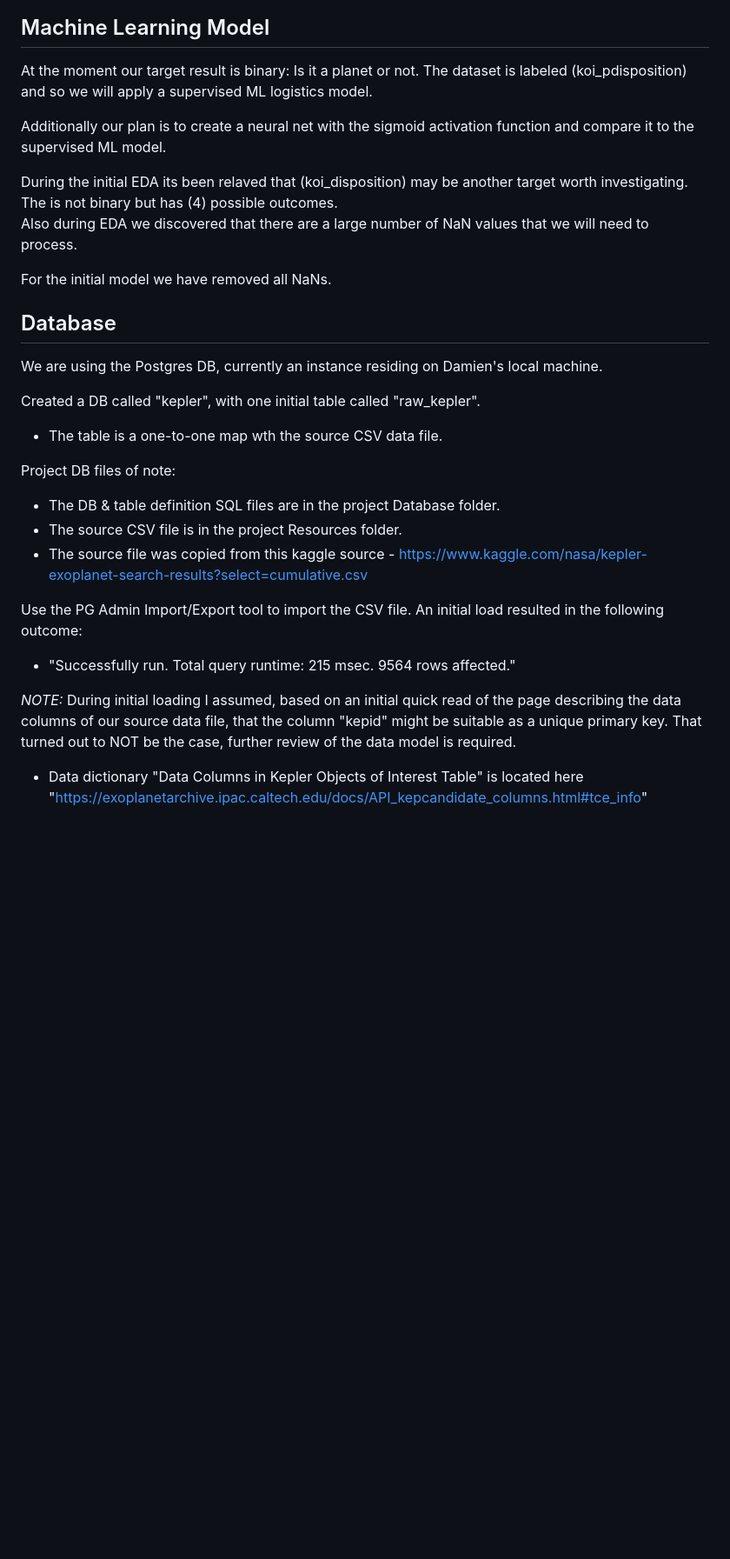
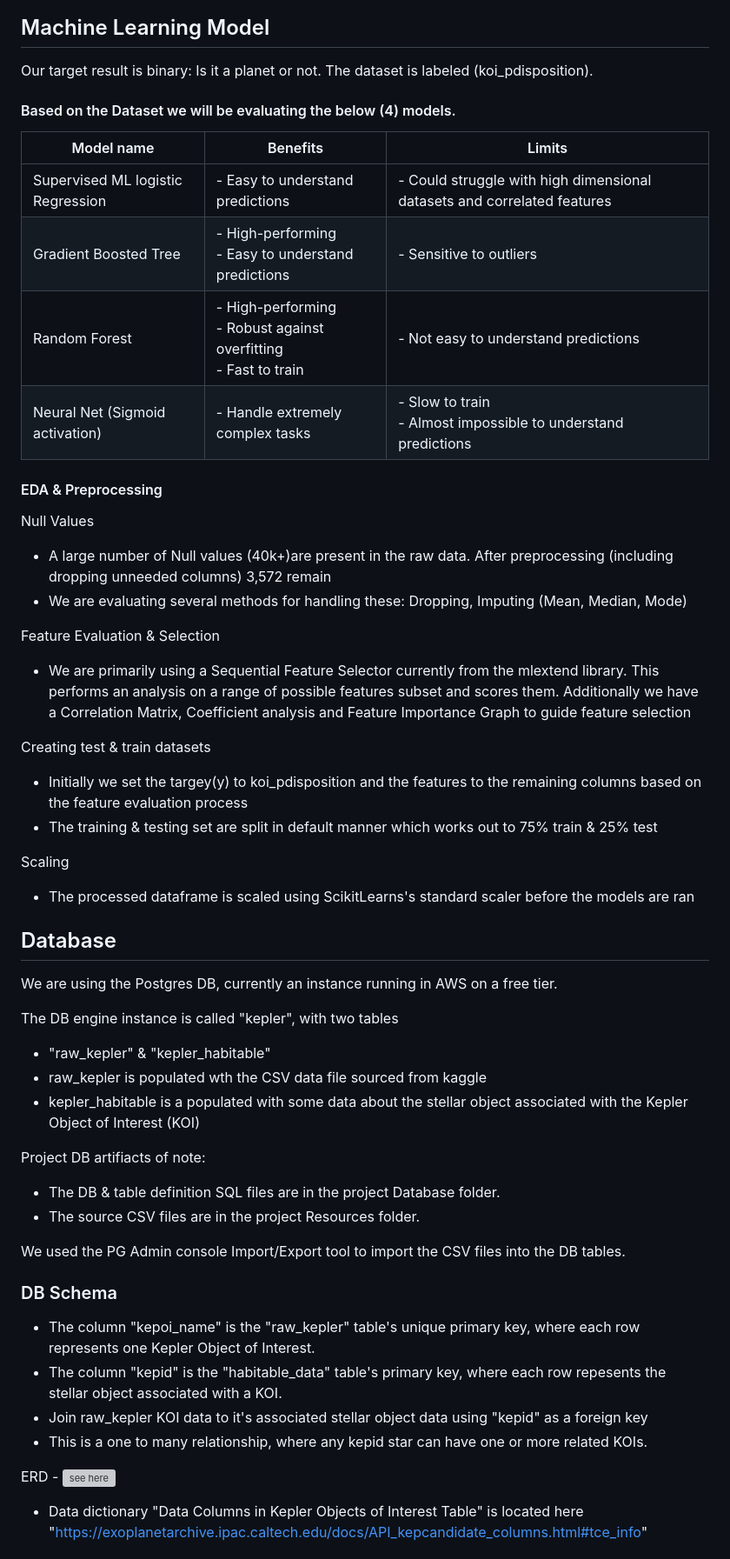
Before and after one commit to Rander417/KeplerExoplanet, a Markdown page: README.md, the part around the change printed below. Shown: that part at 87% size. Rendered like a GitHub page; blank space fills up the shorter version; grey boxes are pictures that could not be loaded.

Commit message:
Numerous updates including: renamed columns, random forest model, initial code for clustering & habital zone modules, updated Y.

```diff
--- a/README.md
+++ b/README.md
@@ -32,33 +34,54 @@ After the PR has been accepted, the person who made the PR will merge her/his co
 
 
 ## Machine Learning Model
-At the moment our target result is binary: Is it a planet or not.
-The dataset is labeled (koi_pdisposition) and so we will apply a supervised ML logistics model.<br>
+Our target result is binary: Is it a planet or not. The dataset is labeled (koi_pdisposition).
 
-Additionally our plan is to create a neural net with the sigmoid activation function and compare it to the supervised ML model.
+#### Based on the Dataset we will be evaluating the below (4) models.
+|Model name|Benefits|Limits|
+|---|--|--|
+|Supervised ML logistic Regression|- Easy to understand predictions| - Could struggle with high dimensional datasets and correlated features|
+|Gradient Boosted Tree|- High-performing<br> - Easy to understand predictions|- Sensitive to outliers|
+|Random Forest|- High-performing<br>- Robust against overfitting<br>- Fast to train|- Not easy to understand predictions|
+|Neural Net (Sigmoid activation)|- Handle extremely complex tasks|- Slow to train<br>- Almost impossible to understand predictions|
 
-During the initial EDA its been relaved that (koi_disposition) may be another target worth investigating. The is not binary but has (4) possible outcomes.<br>
-Also during EDA we discovered that there are a large number of NaN values that we will need to process.
 
-For the initial model we have removed all NaNs.
+#### EDA & Preprocessing
+Null Values
+- A large number of Null values (40k+)are present in the raw data. After preprocessing (including dropping unneeded columns) 3,572 remain
+- We are evaluating several methods for handling these: Dropping, Imputing (Mean, Median, Mode)
+
+Feature Evaluation & Selection
+- We are primarily using a Sequential Feature Selector currently from the mlextend library. This performs an analysis on a range of possible features subset and scores them. Additionally we have a Correlation Matrix, Coefficient analysis and Feature Importance Graph to guide feature selection
+
+Creating test & train datasets
+- Initially we set the targey(y) to koi_pdisposition and the features to the remaining columns based on the feature evaluation process
+- The training & testing set are split in default manner which works out to 75% train & 25% test
+
+Scaling
+- The processed dataframe is scaled using ScikitLearns's standard scaler before the models are ran
 
 ## Database
-We are using the Postgres DB, currently an instance residing on Damien's local machine.
+We are using the Postgres DB, currently an instance running in AWS on a free tier.
 
-Created a DB called "kepler", with one initial table called "raw_kepler".
-- The table is a one-to-one map wth the source CSV data file.
+The DB engine instance is called "kepler", with two tables
+- "raw_kepler" & "kepler_habitable"
+- raw_kepler is populated wth the CSV data file sourced from kaggle
+- kepler_habitable is a populated with some data about the stellar object associated with the Kepler Object of Interest (KOI)
 
-Project DB files of note:
+Project DB artifiacts of note:
 - The DB & table definition SQL files are in the project Database folder.
-- The source CSV file is in the project Resources folder.
-- The source file was copied from this kaggle source - https://www.kaggle.com/nasa/kepler-exoplanet-search-results?select=cumulative.csv
+- The source CSV files are in the project Resources folder.
 
-Use the PG Admin Import/Export tool to import the CSV file.
-An initial load resulted in the following outcome:
-- "Successfully run. Total query runtime: 215 msec. 9564 rows affected."
+We used the PG Admin console Import/Export tool to import the CSV files into the DB tables.
 
-*NOTE:*
-During initial loading I assumed, based on an initial quick read of the page describing the data columns of our source data file, that the column "kepid" might be suitable as a unique primary key. That turned out to NOT be the case, further review of the data model is required.
+### DB Schema
+- The column "kepoi_name" is the "raw_kepler" table's unique primary key, where each row represents one Kepler Object of Interest.
+- The column "kepid" is the "habitable_data" table's primary key, where each row repesents the stellar object associated with a KOI.
+- Join raw_kepler KOI data to it's associated stellar object data using "kepid" as a foreign key
+- This is a one to many relationship, where any kepid star can have one or more related KOIs.
+
+ERD - ![see here](https://github.com/tom-jj-G/KeplerExoplanets/blob/main/Database/ERD.jpg)
+
 - Data dictionary "Data Columns in Kepler Objects of Interest Table" is located here "https://exoplanetarchive.ipac.caltech.edu/docs/API_kepcandidate_columns.html#tce_info"
 
 
```
Also changed, not shown: other parts of README.md (+6 -0 lines), images/github/dashboardDraft.png (added), 2 other files.
